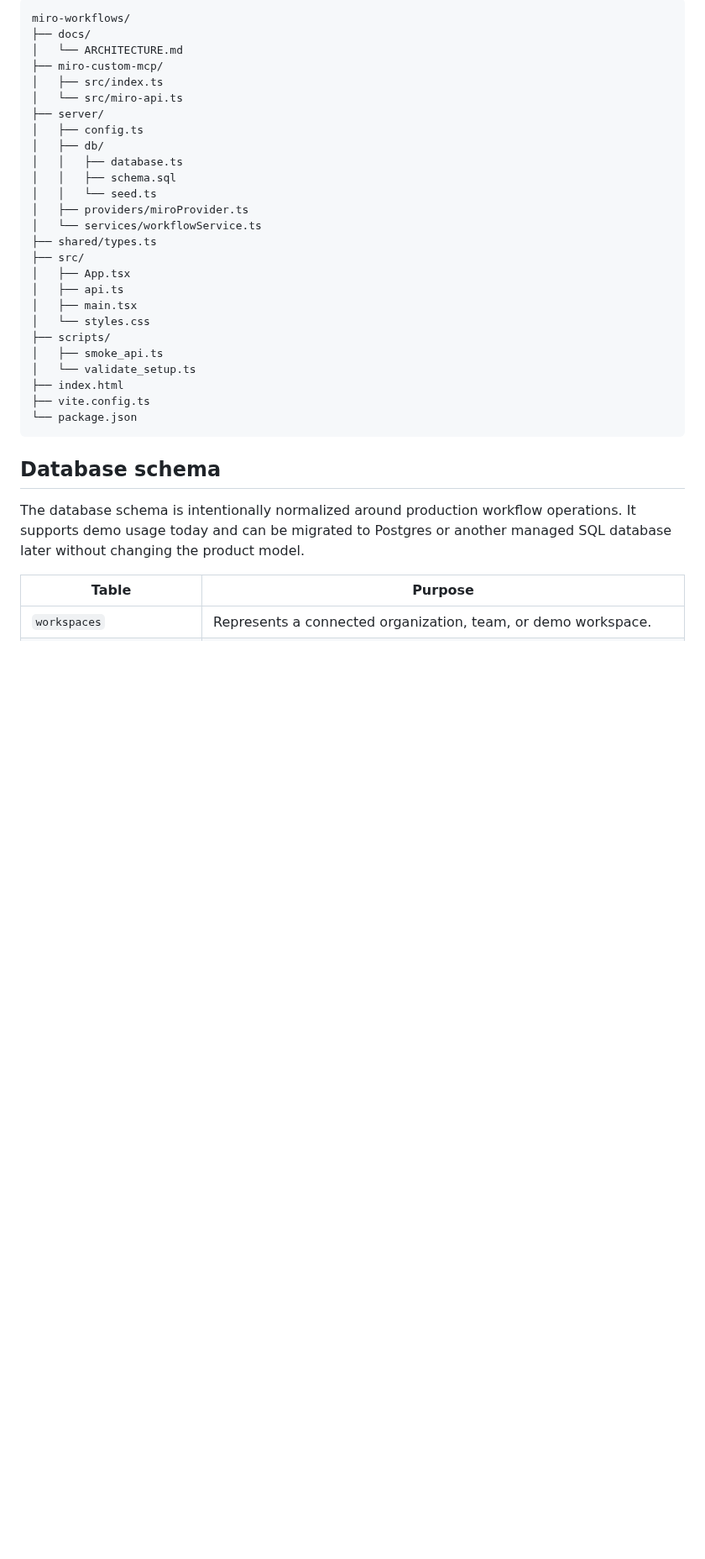
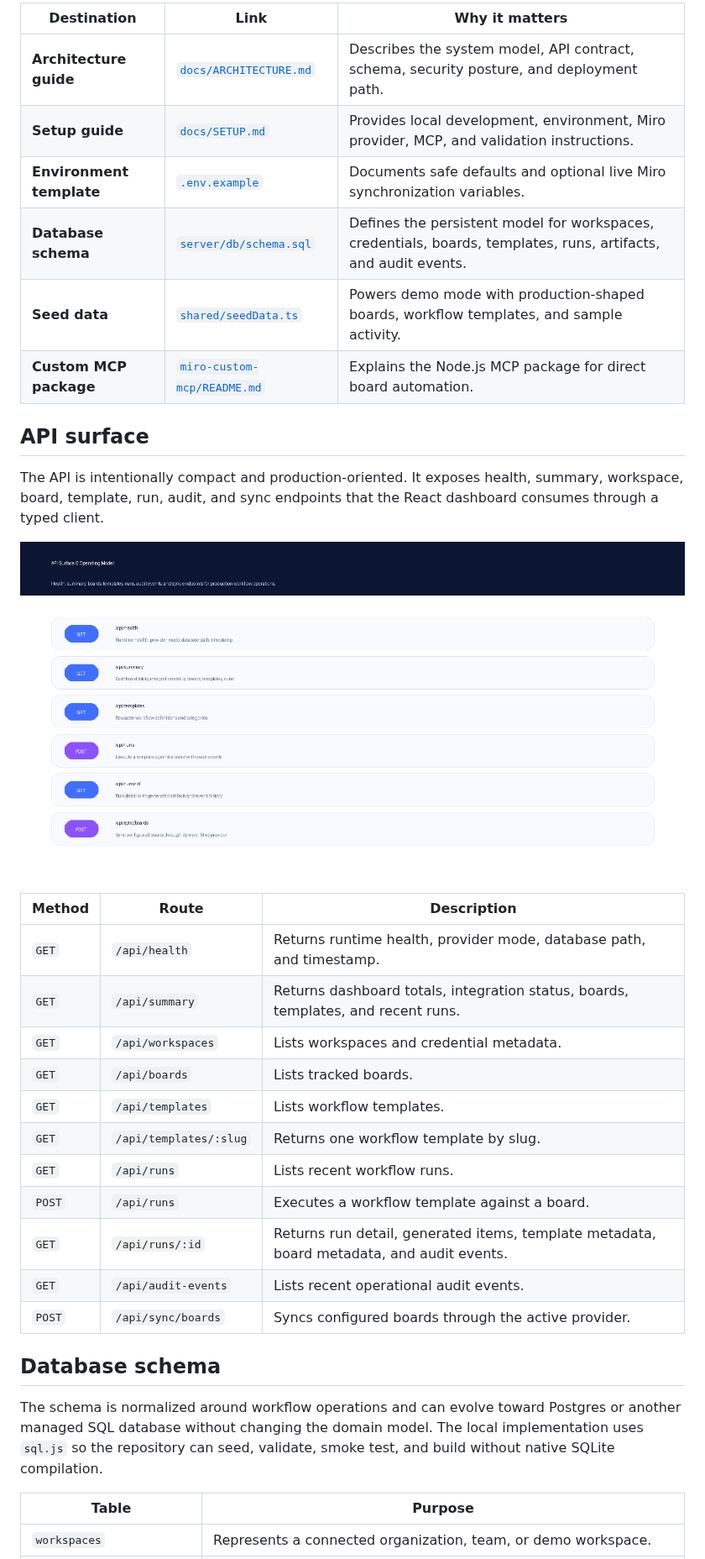
Before and after one commit to Alexi5000/miro-workflows, a Markdown page: README.md, the part around one of its changes. Shown at 84% size. Drawn GitHub-style; pictures changed too: assets/readme/api-contract.png (added); blank space fills up the shorter version.

````diff
--- a/README.md
+++ b/README.md
@@ -36,36 +56,36 @@ Miro's Node.js OAuth quickstart demonstrates a backend authorization flow based
 
-```text
-miro-workflows/
-├── docs/
-│   └── ARCHITECTURE.md
-├── miro-custom-mcp/
-│   ├── src/index.ts
-│   └── src/miro-api.ts
-├── server/
-│   ├── config.ts
-│   ├── db/
-│   │   ├── database.ts
-│   │   ├── schema.sql
-│   │   └── seed.ts
-│   ├── providers/miroProvider.ts
-│   └── services/workflowService.ts
-├── shared/types.ts
-├── src/
-│   ├── App.tsx
-│   ├── api.ts
-│   ├── main.tsx
-│   └── styles.css
-├── scripts/
-│   ├── smoke_api.ts
-│   └── validate_setup.ts
-├── index.html
-├── vite.config.ts
-└── package.json
-```
+| Destination | Link | Why it matters |
+| --- | --- | --- |
+| **Architecture guide** | [`docs/ARCHITECTURE.md`](docs/ARCHITECTURE.md) | Describes the system model, API contract, schema, security posture, and deployment path. |
+| **Setup guide** | [`docs/SETUP.md`](docs/SETUP.md) | Provides local development, environment, Miro provider, MCP, and validation instructions. |
+| **Environment template** | [`.env.example`](.env.example) | Documents safe defaults and optional live Miro synchronization variables. |
+| **Database schema** | [`server/db/schema.sql`](server/db/schema.sql) | Defines the persistent model for workspaces, credentials, boards, templates, runs, artifacts, and audit events. |
+| **Seed data** | [`shared/seedData.ts`](shared/seedData.ts) | Powers demo mode with production-shaped boards, workflow templates, and sample activity. |
+| **Custom MCP package** | [`miro-custom-mcp/README.md`](miro-custom-mcp/README.md) | Explains the Node.js MCP package for direct board automation. |
+
+## API surface
+
+The API is intentionally compact and production-oriented. It exposes health, summary, workspace, board, template, run, audit, and sync endpoints that the React dashboard consumes through a typed client.
+
+![Miro Workflows API contract](assets/readme/api-contract.png)
+
+| Method | Route | Description |
+| --- | --- | --- |
+| `GET` | `/api/health` | Returns runtime health, provider mode, database path, and timestamp. |
+| `GET` | `/api/summary` | Returns dashboard totals, integration status, boards, templates, and recent runs. |
+| `GET` | `/api/workspaces` | Lists workspaces and credential metadata. |
+| `GET` | `/api/boards` | Lists tracked boards. |
+| `GET` | `/api/templates` | Lists workflow templates. |
+| `GET` | `/api/templates/:slug` | Returns one workflow template by slug. |
+| `GET` | `/api/runs` | Lists recent workflow runs. |
+| `POST` | `/api/runs` | Executes a workflow template against a board. |
+| `GET` | `/api/runs/:id` | Returns run detail, generated items, template metadata, board metadata, and audit events. |
+| `GET` | `/api/audit-events` | Lists recent operational audit events. |
+| `POST` | `/api/sync/boards` | Syncs configured boards through the active provider. |
 
 ## Database schema
 
-The database schema is intentionally normalized around production workflow operations. It supports demo usage today and can be migrated to Postgres or another managed SQL database later without changing the product model.
+The schema is normalized around workflow operations and can evolve toward Postgres or another managed SQL database without changing the domain model. The local implementation uses `sql.js` so the repository can seed, validate, smoke test, and build without native SQLite compilation.
 
 | Table | Purpose |
 | --- | --- |
````
Also changed, not shown: other parts of README.md (+93 -57 lines), assets/readme/architecture.png (added), assets/readme/dashboard-preview.png (added), assets/readme/hero.png (added), assets/readme/workflow-motion.gif (added), 2 other files.
